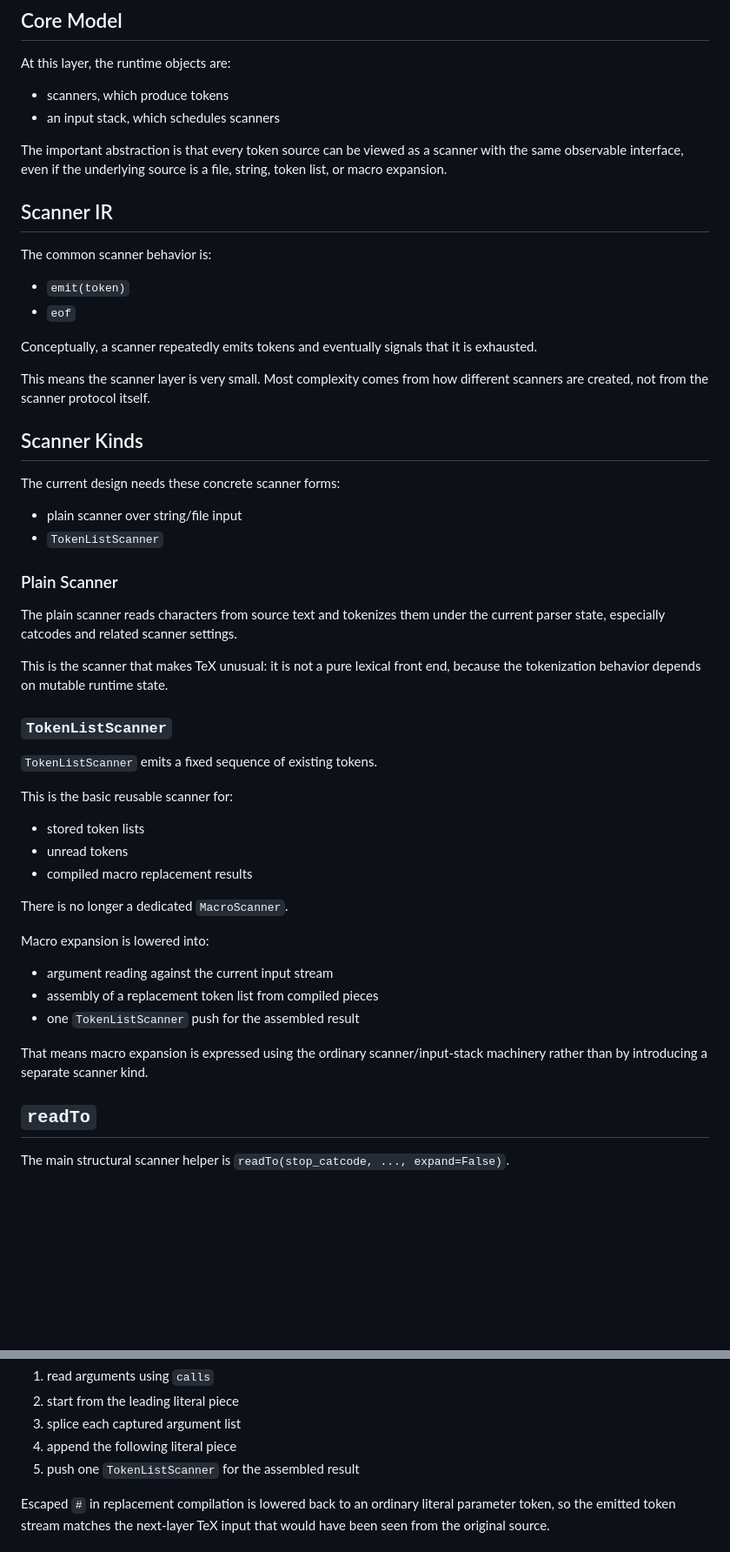
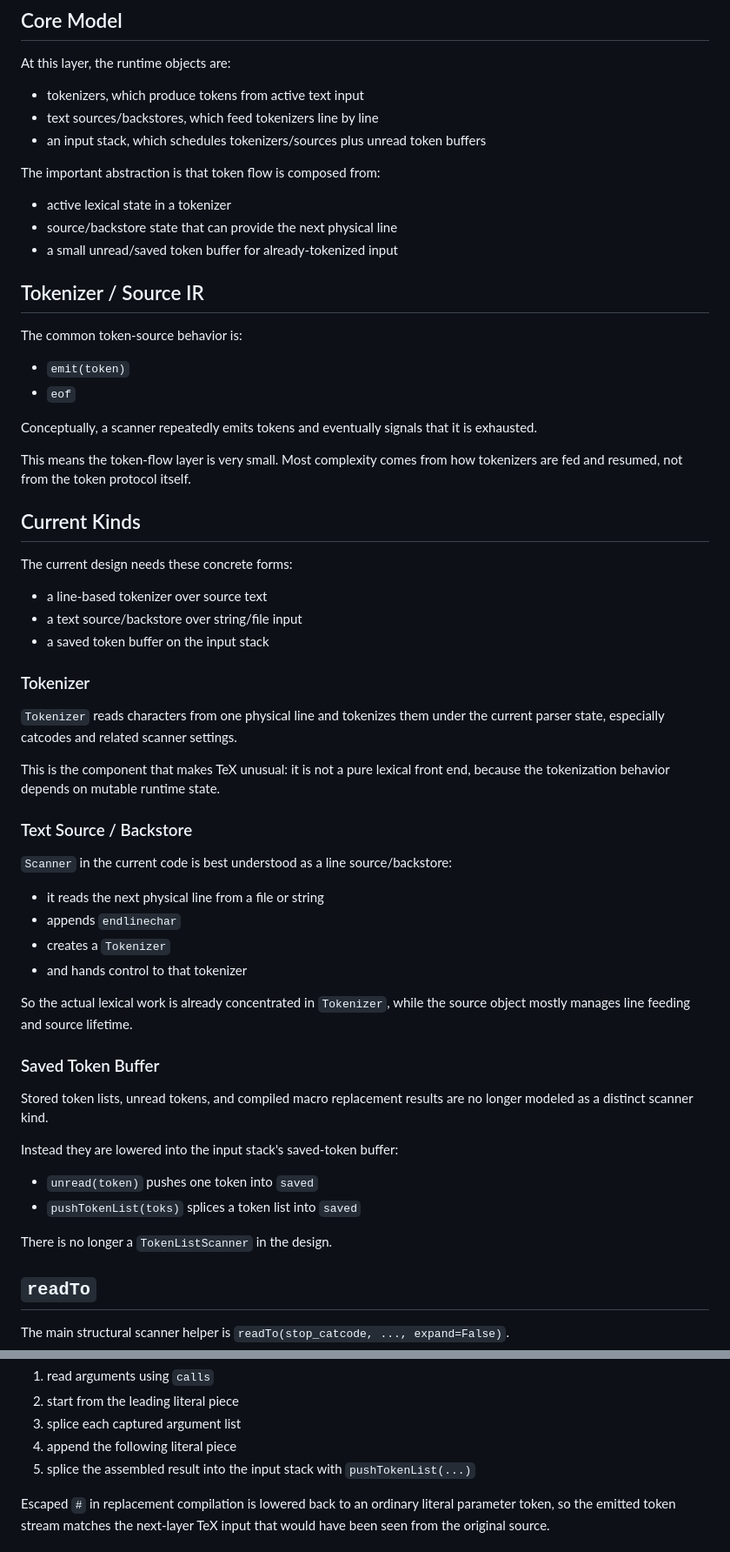
Before and after one commit to roverrobot/pytex, a Markdown page: docs/design/08-token-flow.md, 2 parts joined by grey strips. Shown at 87% size. Drawn GitHub-style; blank space fills up the shorter version.

```diff
--- a/docs/design/08-token-flow.md
+++ b/docs/design/08-token-flow.md
@@ -28,16 +28,19 @@ This note does not cover:
 
 At this layer, the runtime objects are:
 
-- scanners, which produce tokens
-- an input stack, which schedules scanners
+- tokenizers, which produce tokens from active text input
+- text sources/backstores, which feed tokenizers line by line
+- an input stack, which schedules tokenizers/sources plus unread token buffers
 
-The important abstraction is that every token source can be viewed as a scanner
-with the same observable interface, even if the underlying source is a file,
-string, token list, or macro expansion.
+The important abstraction is that token flow is composed from:
 
-## Scanner IR
+- active lexical state in a tokenizer
+- source/backstore state that can provide the next physical line
+- a small unread/saved token buffer for already-tokenized input
 
-The common scanner behavior is:
+## Tokenizer / Source IR
+
+The common token-source behavior is:
 
 - `emit(token)`
 - `eof`
@@ -45,44 +48,48 @@ The common scanner behavior is:
 Conceptually, a scanner repeatedly emits tokens and eventually signals that it
 is exhausted.
 
-This means the scanner layer is very small. Most complexity comes from how
-different scanners are created, not from the scanner protocol itself.
+This means the token-flow layer is very small. Most complexity comes from how
+tokenizers are fed and resumed, not from the token protocol itself.
 
-## Scanner Kinds
+## Current Kinds
 
-The current design needs these concrete scanner forms:
+The current design needs these concrete forms:
 
-- plain scanner over string/file input
-- `TokenListScanner`
+- a line-based tokenizer over source text
+- a text source/backstore over string/file input
+- a saved token buffer on the input stack
 
-### Plain Scanner
+### Tokenizer
 
-The plain scanner reads characters from source text and tokenizes them under
+`Tokenizer` reads characters from one physical line and tokenizes them under
 the current parser state, especially catcodes and related scanner settings.
 
-This is the scanner that makes TeX unusual: it is not a pure lexical front end,
+This is the component that makes TeX unusual: it is not a pure lexical front end,
 because the tokenization behavior depends on mutable runtime state.
 
-### `TokenListScanner`
+### Text Source / Backstore
 
-`TokenListScanner` emits a fixed sequence of existing tokens.
+`Scanner` in the current code is best understood as a line source/backstore:
 
-This is the basic reusable scanner for:
+- it reads the next physical line from a file or string
+- appends `endlinechar`
+- creates a `Tokenizer`
+- and hands control to that tokenizer
 
-- stored token lists
-- unread tokens
-- compiled macro replacement results
+So the actual lexical work is already concentrated in `Tokenizer`, while the
+source object mostly manages line feeding and source lifetime.
 
-There is no longer a dedicated `MacroScanner`.
+### Saved Token Buffer
 
-Macro expansion is lowered into:
+Stored token lists, unread tokens, and compiled macro replacement results are
+no longer modeled as a distinct scanner kind.
 
-- argument reading against the current input stream
-- assembly of a replacement token list from compiled pieces
-- one `TokenListScanner` push for the assembled result
+Instead they are lowered into the input stack's saved-token buffer:
 
-That means macro expansion is expressed using the ordinary scanner/input-stack
-machinery rather than by introducing a separate scanner kind.
+- `unread(token)` pushes one token into `saved`
+- `pushTokenList(toks)` splices a token list into `saved`
+
+There is no longer a `TokenListScanner` in the design.
 
 ## `readTo`
 
@@ -227,7 +234,7 @@ Instead, expansion becomes:
 2. start from the leading literal piece
 3. splice each captured argument list
 4. append the following literal piece
-5. push one `TokenListScanner` for the assembled result
+5. splice the assembled result into the input stack with `pushTokenList(...)`
 
 Escaped `#` in replacement compilation is lowered back to an ordinary literal
 parameter token, so the emitted token stream matches the next-layer TeX input
```
Also changed, not shown: other parts of docs/design/08-token-flow.md (+137 -21 lines).
